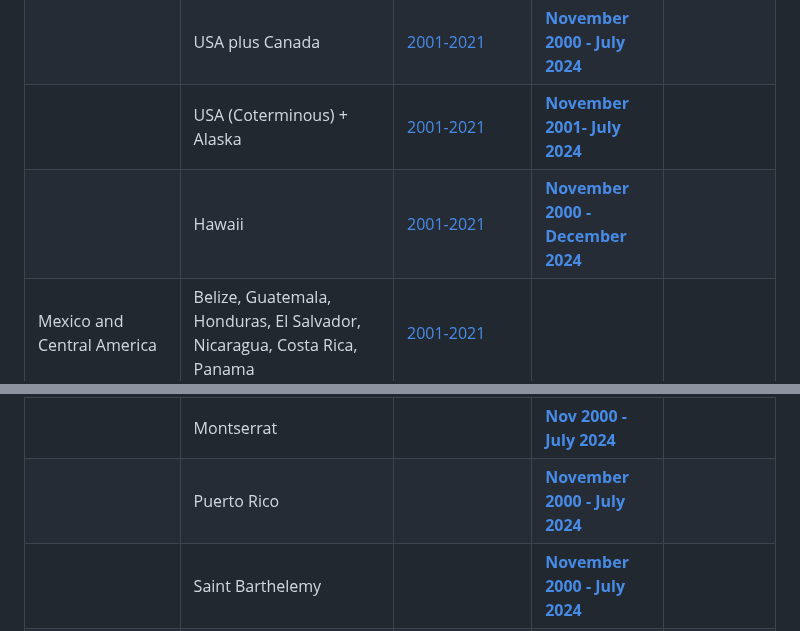
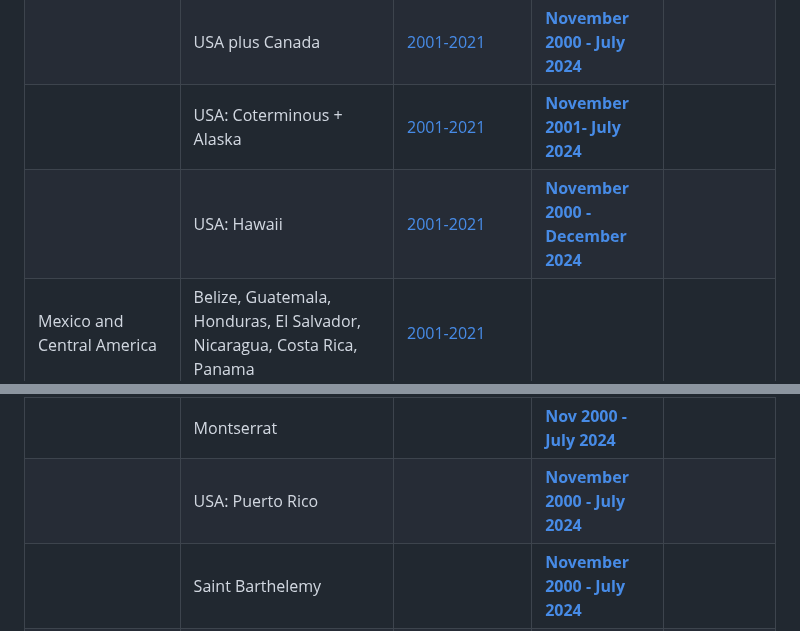
Before and after one commit to earthlab/firedpy, a Markdown page: README.md, 2 parts joined by grey strips. GitHub-like rendering.

```diff
--- a/README.md
+++ b/README.md
@@ -74,8 +74,8 @@ All of the created products have an event-level shapefile in .gpkg and .shp form
 || Nicaragua || **[November 2000 - July 2024](https://scholar.colorado.edu/concern/datasets/rb68xd57f)**||
 || Panama || **[November 2000 - July 2024](https://scholar.colorado.edu/concern/datasets/6q182m92n)**||
 || USA plus Canada | [2001-2021](https://scholar.colorado.edu/concern/datasets/8336h304x)| **[November 2000 - July 2024](https://scholar.colorado.edu/concern/datasets/0g354g88p)**||
-|| USA (Coterminous) + Alaska | [2001-2021](https://scholar.colorado.edu/concern/datasets/d504rm74m) | **[November 2001- July 2024](https://scholar.colorado.edu/concern/datasets/fx719p11c)**||
-|| Hawaii | [2001-2021](https://scholar.colorado.edu/concern/datasets/7h149r06p)|**[November 2000 - December 2024](https://scholar.colorado.edu/concern/datasets/sn00b078q)**||
+|| USA: Coterminous + Alaska | [2001-2021](https://scholar.colorado.edu/concern/datasets/d504rm74m) | **[November 2001- July 2024](https://scholar.colorado.edu/concern/datasets/fx719p11c)**||
+|| USA: Hawaii | [2001-2021](https://scholar.colorado.edu/concern/datasets/7h149r06p)|**[November 2000 - December 2024](https://scholar.colorado.edu/concern/datasets/sn00b078q)**||
 |Mexico and Central America |Belize, Guatemala, Honduras, El Salvador, Nicaragua, Costa Rica, Panama| [2001-2021](https://scholar.colorado.edu/concern/datasets/vd66w1102)||
 |**Carribean Sea** |||||
 |Whole region |Barbados, Bahamas, Cayman Islands, Cuba, Dominican Republic, Haiti, Jamaica, Montserrat, Puerto Rico, Saint Kitts And Nevis, Trinidad And Tobago, British Virgin Islands, Guadeloupe, Saint Barthelemy| [2001-2021](https://scholar.colorado.edu/concern/datasets/x633f230f) ||
@@ -93,7 +93,7 @@ All of the created products have an event-level shapefile in .gpkg and .shp form
  ||  Haiti||  **[Nov 2000 - July 2024](https://scholar.colorado.edu/concern/datasets/707959237)**||
  ||  Jamaica||  **[Nov 2000 - July 2024](https://scholar.colorado.edu/concern/datasets/xg94hr218)**||
  ||  Montserrat||  **[Nov 2000 - July 2024](https://scholar.colorado.edu/concern/datasets/3r074w69k)**||
- ||  Puerto Rico||  **[November 2000 - July 2024](https://scholar.colorado.edu/concern/datasets/gt54kq07d)**||
+ ||  USA: Puerto Rico||  **[November 2000 - July 2024](https://scholar.colorado.edu/concern/datasets/gt54kq07d)**||
  ||  Saint Barthelemy||  **[November 2000 - July 2024](https://scholar.colorado.edu/concern/datasets/h989r4943)**||
  ||  Saint Kitts and Nevis||  **[November 2000 - July 2024](https://scholar.colorado.edu/concern/datasets/2f75r969z)**||
  ||  Saint Martin||  **[November 2000 - July 2024](https://scholar.colorado.edu/concern/datasets/7d278v61h)**||
```
